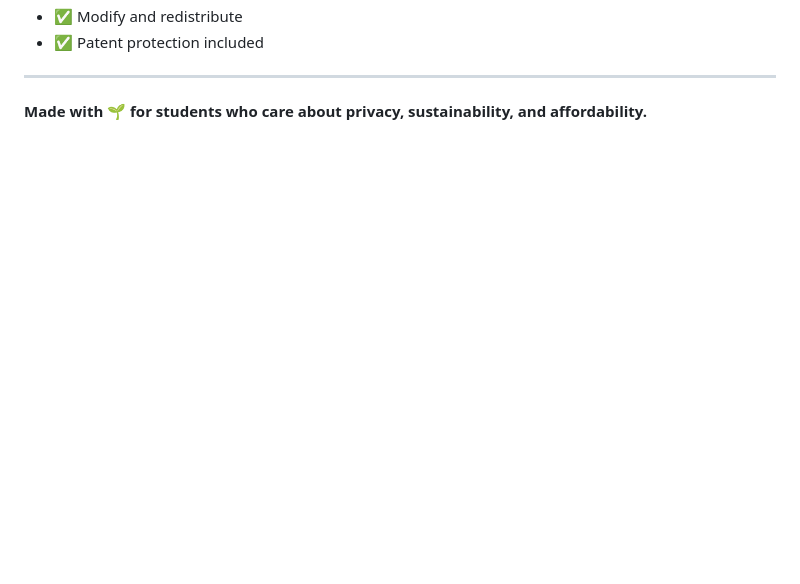
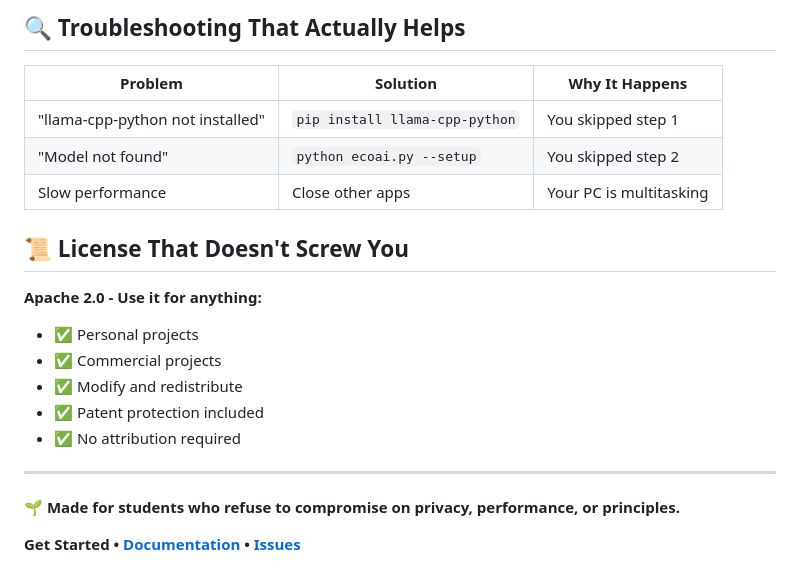
Before and after one commit to kaankutluturk/verdant, a Markdown page: README.md, the part around one of its changes. Drawn GitHub-style; blank space fills up the shorter version.

```diff
--- a/README.md
+++ b/README.md
@@ -109,6 +157,22 @@ python ecoai.py --setup
+## 🔍 **Troubleshooting That Actually Helps**
+
+| Problem | Solution | Why It Happens |
+|---------|----------|----------------|
+| "llama-cpp-python not installed" | `pip install llama-cpp-python` | You skipped step 1 |
+| "Model not found" | `python ecoai.py --setup` | You skipped step 2 |
+| Slow performance | Close other apps | Your PC is multitasking |
+
+## 📜 **License That Doesn't Screw You**
+
+**Apache 2.0 - Use it for anything:**
+- ✅ Personal projects
+- ✅ Commercial projects
 - ✅ Modify and redistribute
 - ✅ Patent protection included
+- ✅ No attribution required
 
 ---
 
-**Made with 🌱 for students who care about privacy, sustainability, and affordability.**
+**🌱 Made for students who refuse to compromise on privacy, performance, or principles.**
+
+**Get Started • [Documentation](USAGE_GUIDE.md) • [Issues](https://github.com/kaankutluturk/ecoai/issues)**
```
Also changed, not shown: other parts of README.md (+114 -66 lines).
